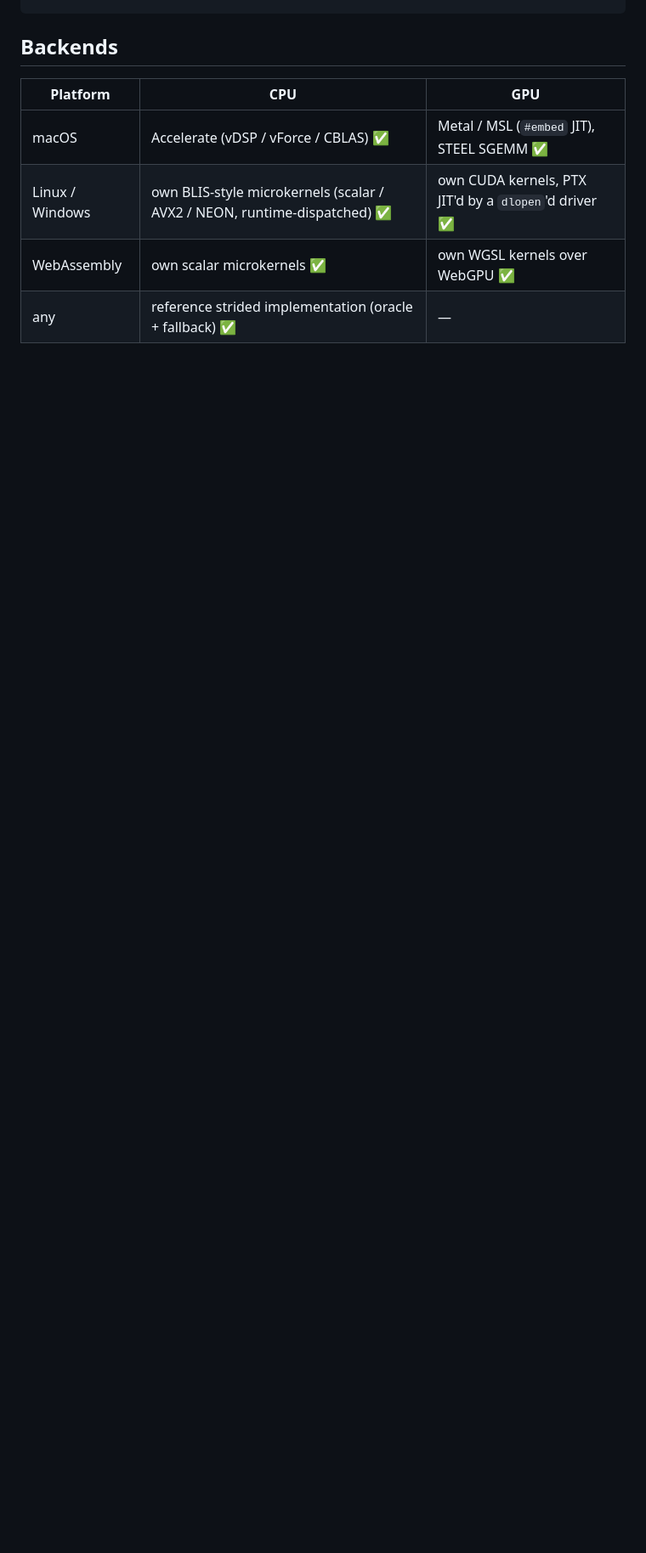
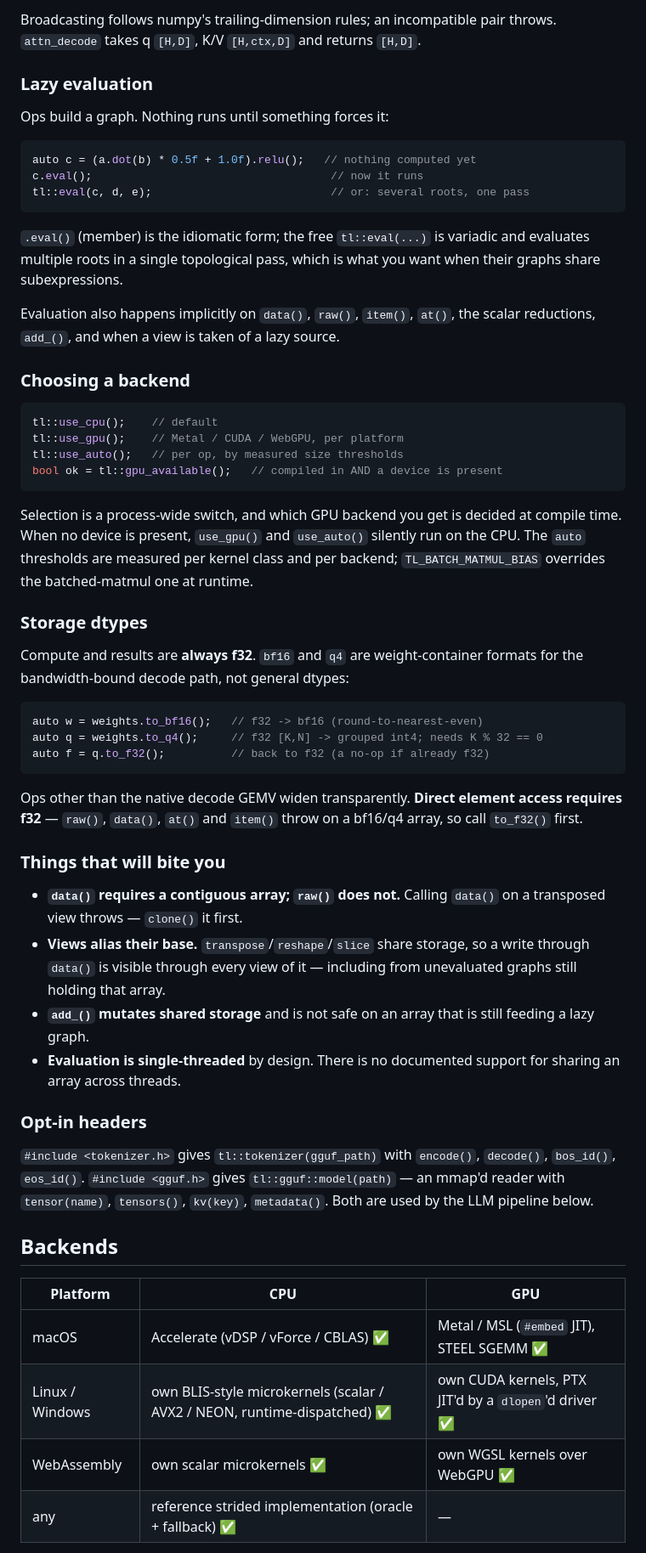
Before and after one commit to yhirose/cpp-tensorlib, a Markdown page: README.md, the part around one of its changes. Shown at 85% size. GitHub-like rendering; blank space fills up the shorter version.

````diff
--- a/README.md
+++ b/README.md
@@ -63,3 +123,71 @@ tl::use_auto();                    // CPU or GPU per op, by measured size
+Broadcasting follows numpy's trailing-dimension rules; an incompatible pair
+throws. `attn_decode` takes q `[H,D]`, K/V `[H,ctx,D]` and returns `[H,D]`.
+
+### Lazy evaluation
+
+Ops build a graph. Nothing runs until something forces it:
+
+```cpp
+auto c = (a.dot(b) * 0.5f + 1.0f).relu();   // nothing computed yet
+c.eval();                                    // now it runs
+tl::eval(c, d, e);                           // or: several roots, one pass
+```
+
+`.eval()` (member) is the idiomatic form; the free `tl::eval(...)` is
+variadic and evaluates multiple roots in a single topological pass, which is
+what you want when their graphs share subexpressions.
+
+Evaluation also happens implicitly on `data()`, `raw()`, `item()`, `at()`,
+the scalar reductions, `add_()`, and when a view is taken of a lazy source.
+
+### Choosing a backend
+
+```cpp
+tl::use_cpu();    // default
+tl::use_gpu();    // Metal / CUDA / WebGPU, per platform
+tl::use_auto();   // per op, by measured size thresholds
+bool ok = tl::gpu_available();   // compiled in AND a device is present
+```
+
+Selection is a process-wide switch, and which GPU backend you get is decided
+at compile time. When no device is present, `use_gpu()` and `use_auto()`
+silently run on the CPU. The `auto` thresholds are measured per kernel class
+and per backend; `TL_BATCH_MATMUL_BIAS` overrides the batched-matmul one at
+runtime.
+
+### Storage dtypes
+
+Compute and results are **always f32**. `bf16` and `q4` are weight-container
+formats for the bandwidth-bound decode path, not general dtypes:
+
+```cpp
+auto w = weights.to_bf16();   // f32 -> bf16 (round-to-nearest-even)
+auto q = weights.to_q4();     // f32 [K,N] -> grouped int4; needs K % 32 == 0
+auto f = q.to_f32();          // back to f32 (a no-op if already f32)
+```
+
+Ops other than the native decode GEMV widen transparently. **Direct element
+access requires f32** — `raw()`, `data()`, `at()` and `item()` throw on a
+bf16/q4 array, so call `to_f32()` first.
+
+### Things that will bite you
+
+* **`data()` requires a contiguous array; `raw()` does not.** Calling `data()`
+  on a transposed view throws — `clone()` it first.
+* **Views alias their base.** `transpose`/`reshape`/`slice` share storage, so a
+  write through `data()` is visible through every view of it — including from
+  unevaluated graphs still holding that array.
+* **`add_()` mutates shared storage** and is not safe on an array that is still
+  feeding a lazy graph.
+* **Evaluation is single-threaded** by design. There is no documented support
+  for sharing an array across threads.
+
+### Opt-in headers
+
+`#include <tokenizer.h>` gives `tl::tokenizer(gguf_path)` with `encode()`,
+`decode()`, `bos_id()`, `eos_id()`. `#include <gguf.h>` gives
+`tl::gguf::model(path)` — an mmap'd reader with `tensor(name)`, `tensors()`,
+`kv(key)`, `metadata()`. Both are used by the LLM pipeline below.
 
 Backends
 --------
````
Also changed, not shown: other parts of README.md (+60 -0 lines).
